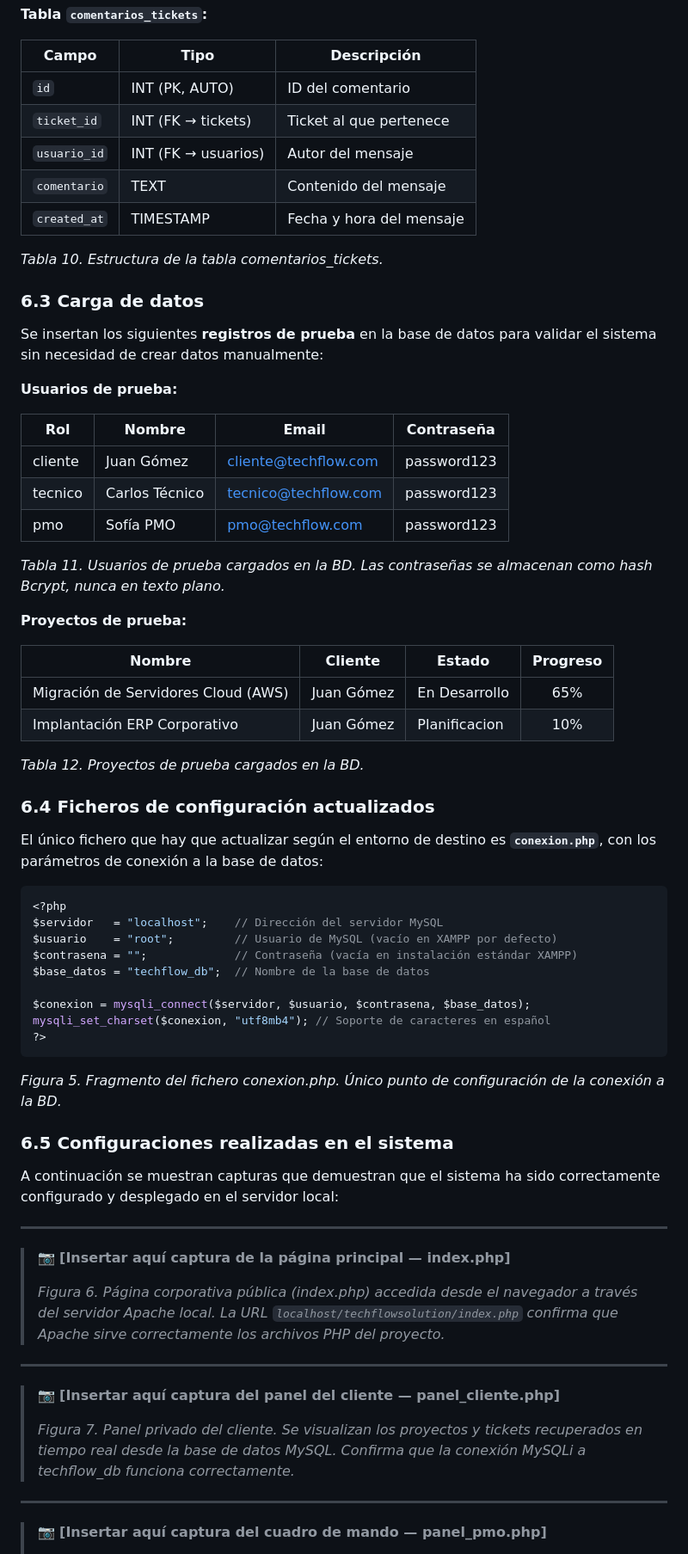
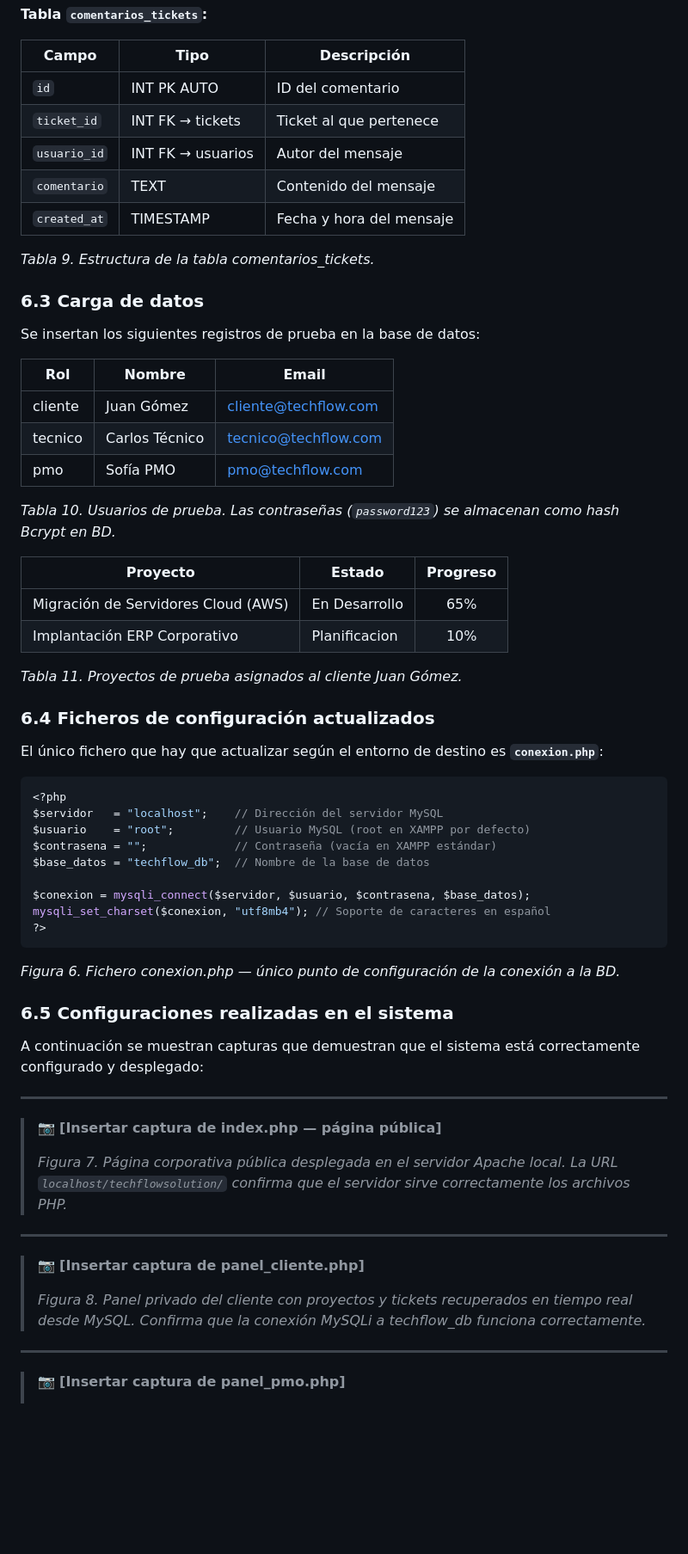
Before and after one commit to alicenon/techflow, a Markdown page: memoria_proyecto.md, the part around one of its changes. Shown at 86% size. GitHub-like rendering; blank space fills up the shorter version.

````diff
--- a/memoria_proyecto.md
+++ b/memoria_proyecto.md
@@ -398,46 +405,42 @@ Se crean **4 tablas relacionales** en la base de datos `techflow_db` mediante el
 
 | Campo | Tipo | Descripción |
 |-------|------|-------------|
-| `id` | INT (PK, AUTO) | ID del comentario |
-| `ticket_id` | INT (FK → tickets) | Ticket al que pertenece |
-| `usuario_id` | INT (FK → usuarios) | Autor del mensaje |
+| `id` | INT PK AUTO | ID del comentario |
+| `ticket_id` | INT FK → tickets | Ticket al que pertenece |
+| `usuario_id` | INT FK → usuarios | Autor del mensaje |
 | `comentario` | TEXT | Contenido del mensaje |
 | `created_at` | TIMESTAMP | Fecha y hora del mensaje |
 
-*Tabla 10. Estructura de la tabla comentarios_tickets.*
+*Tabla 9. Estructura de la tabla comentarios_tickets.*
 
 ### 6.3 Carga de datos
 
-Se insertan los siguientes **registros de prueba** en la base de datos para validar el sistema sin necesidad de crear datos manualmente:
+Se insertan los siguientes registros de prueba en la base de datos:
 
-**Usuarios de prueba:**
+| Rol | Nombre | Email |
+|-----|--------|-------|
+| cliente | Juan Gómez | cliente@techflow.com |
+| tecnico | Carlos Técnico | tecnico@techflow.com |
+| pmo | Sofía PMO | pmo@techflow.com |
 
-| Rol | Nombre | Email | Contraseña |
-|-----|--------|-------|------------|
-| cliente | Juan Gómez | cliente@techflow.com | password123 |
-| tecnico | Carlos Técnico | tecnico@techflow.com | password123 |
-| pmo | Sofía PMO | pmo@techflow.com | password123 |
+*Tabla 10. Usuarios de prueba. Las contraseñas (`password123`) se almacenan como hash Bcrypt en BD.*
 
-*Tabla 11. Usuarios de prueba cargados en la BD. Las contraseñas se almacenan como hash Bcrypt, nunca en texto plano.*
+| Proyecto | Estado | Progreso |
+|----------|--------|:--------:|
+| Migración de Servidores Cloud (AWS) | En Desarrollo | 65% |
+| Implantación ERP Corporativo | Planificacion | 10% |
 
-**Proyectos de prueba:**
-
-| Nombre | Cliente | Estado | Progreso |
-|--------|---------|--------|:--------:|
-| Migración de Servidores Cloud (AWS) | Juan Gómez | En Desarrollo | 65% |
-| Implantación ERP Corporativo | Juan Gómez | Planificacion | 10% |
-
-*Tabla 12. Proyectos de prueba cargados en la BD.*
+*Tabla 11. Proyectos de prueba asignados al cliente Juan Gómez.*
 
 ### 6.4 Ficheros de configuración actualizados
 
-El único fichero que hay que actualizar según el entorno de destino es **`conexion.php`**, con los parámetros de conexión a la base de datos:
+El único fichero que hay que actualizar según el entorno de destino es **`conexion.php`**:
 
 ```php
 <?php
 $servidor   = "localhost";    // Dirección del servidor MySQL
-$usuario    = "root";         // Usuario de MySQL (vacío en XAMPP por defecto)
-$contrasena = "";             // Contraseña (vacía en instalación estándar XAMPP)
+$usuario    = "root";         // Usuario MySQL (root en XAMPP por defecto)
+$contrasena = "";             // Contraseña (vacía en XAMPP estándar)
 $base_datos = "techflow_db";  // Nombre de la base de datos
 
 $conexion = mysqli_connect($servidor, $usuario, $contrasena, $base_datos);
@@ -445,25 +448,25 @@ mysqli_set_charset($conexion, "utf8mb4"); // Soporte de caracteres en español
 ?>
 ```
 
-*Figura 5. Fragmento del fichero conexion.php. Único punto de configuración de la conexión a la BD.*
+*Figura 6. Fichero conexion.php — único punto de configuración de la conexión a la BD.*
 
 ### 6.5 Configuraciones realizadas en el sistema
 
-A continuación se muestran capturas que demuestran que el sistema ha sido correctamente configurado y desplegado en el servidor local:
+A continuación se muestran capturas que demuestran que el sistema está correctamente configurado y desplegado:
 
 ---
 
-> 📷 **[Insertar aquí captura de la página principal — index.php]**
+> 📷 **[Insertar captura de index.php — página pública]**
 >
-> *Figura 6. Página corporativa pública (index.php) accedida desde el navegador a través del servidor Apache local. La URL `localhost/techflowsolution/index.php` confirma que Apache sirve correctamente los archivos PHP del proyecto.*
+> *Figura 7. Página corporativa pública desplegada en el servidor Apache local. La URL `localhost/techflowsolution/` confirma que el servidor sirve correctamente los archivos PHP.*
 
 ---
 
-> 📷 **[Insertar aquí captura del panel del cliente — panel_cliente.php]**
+> 📷 **[Insertar captura de panel_cliente.php]**
 >
-> *Figura 7. Panel privado del cliente. Se visualizan los proyectos y tickets recuperados en tiempo real desde la base de datos MySQL. Confirma que la conexión MySQLi a techflow_db funciona correctamente.*
+> *Figura 8. Panel privado del cliente con proyectos y tickets recuperados en tiempo real desde MySQL. Confirma que la conexión MySQLi a techflow_db funciona correctamente.*
 
 ---
 
-> 📷 **[Insertar aquí captura del cuadro de mando — panel_pmo.php]**
+> 📷 **[Insertar captura de panel_pmo.php]**
 >
````
Also changed, not shown: other parts of memoria_proyecto.md (+209 -226 lines).
